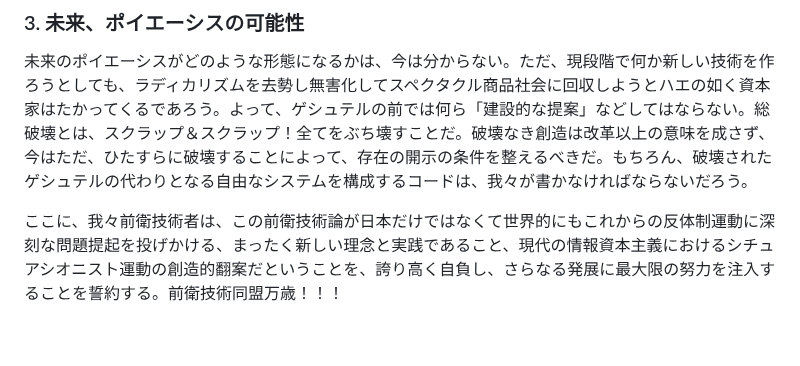
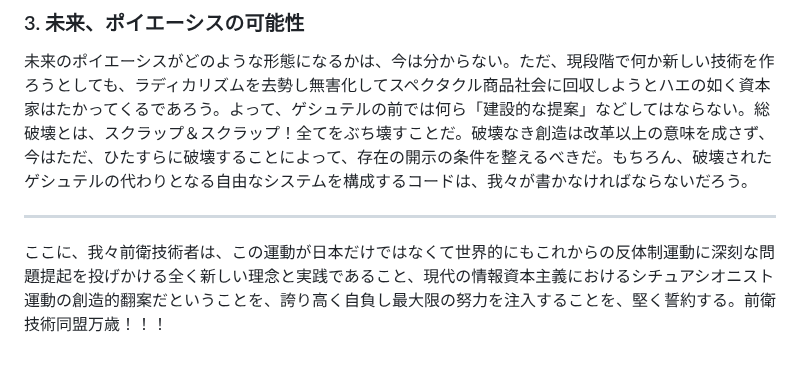
Before and after one commit to avant-garde-tech/avant-garde-tech.github.io, a Markdown page: readme.md, the part around the change. Drawn GitHub-style.

```diff
--- a/readme.md
+++ b/readme.md
@@ -42,5 +42,5 @@
 ### 3. 未来、ポイエーシスの可能性
 未来のポイエーシスがどのような形態になるかは、今は分からない。ただ、現段階で何か新しい技術を作ろうとしても、ラディカリズムを去勢し無害化してスペクタクル商品社会に回収しようとハエの如く資本家はたかってくるであろう。よって、ゲシュテルの前では何ら「建設的な提案」などしてはならない。総破壊とは、スクラップ＆スクラップ！全てをぶち壊すことだ。破壊なき創造は改革以上の意味を成さず、今はただ、ひたすらに破壊することによって、存在の開示の条件を整えるべきだ。もちろん、破壊されたゲシュテルの代わりとなる自由なシステムを構成するコードは、我々が書かなければならないだろう。
 
-
-ここに、我々前衛技術者は、この前衛技術論が日本だけではなくて世界的にもこれからの反体制運動に深刻な問題提起を投げかける、まったく新しい理念と実践であること、現代の情報資本主義におけるシチュアシオニスト運動の創造的翻案だということを、誇り高く自負し、さらなる発展に最大限の努力を注入することを誓約する。前衛技術同盟万歳！！！
+---
+ここに、我々前衛技術者は、この運動が日本だけではなくて世界的にもこれからの反体制運動に深刻な問題提起を投げかける全く新しい理念と実践であること、現代の情報資本主義におけるシチュアシオニスト運動の創造的翻案だということを、誇り高く自負し最大限の努力を注入することを、堅く誓約する。前衛技術同盟万歳！！！
```
